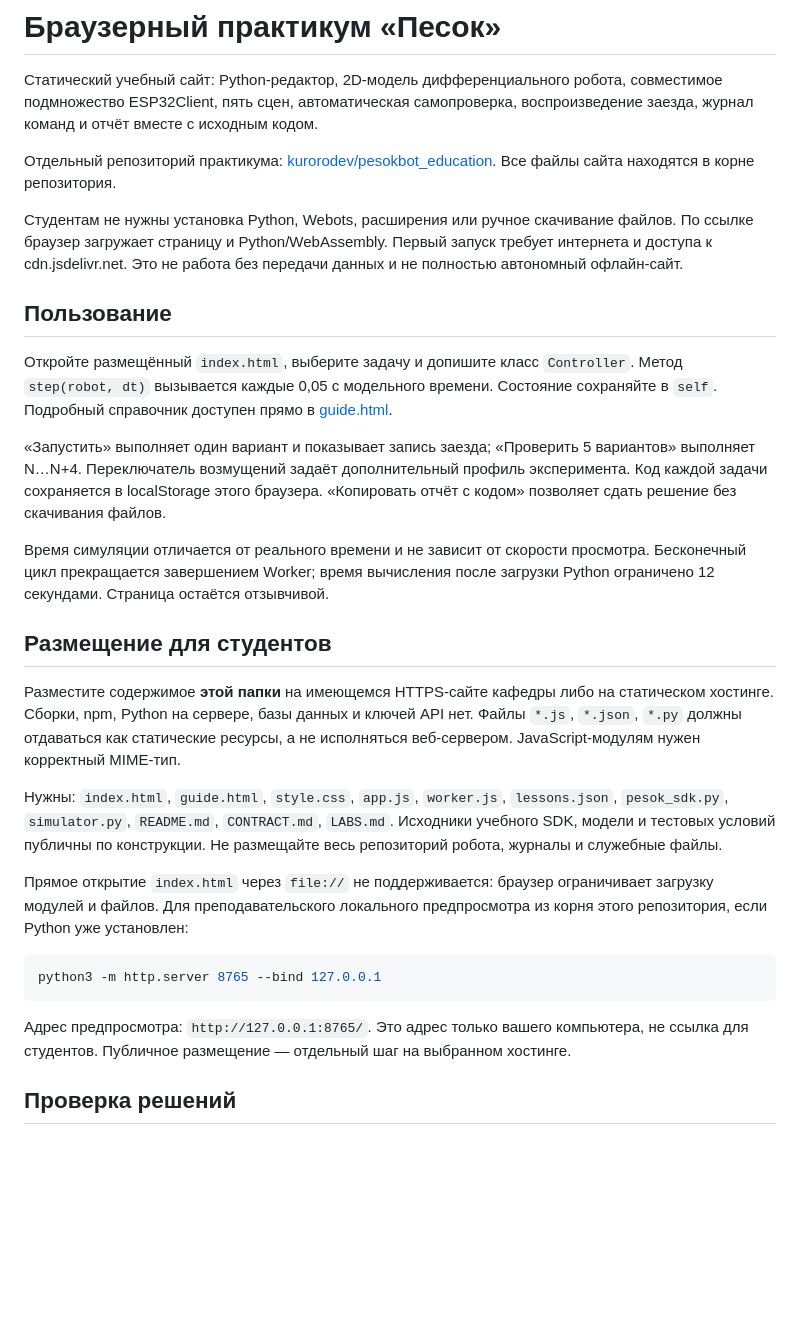
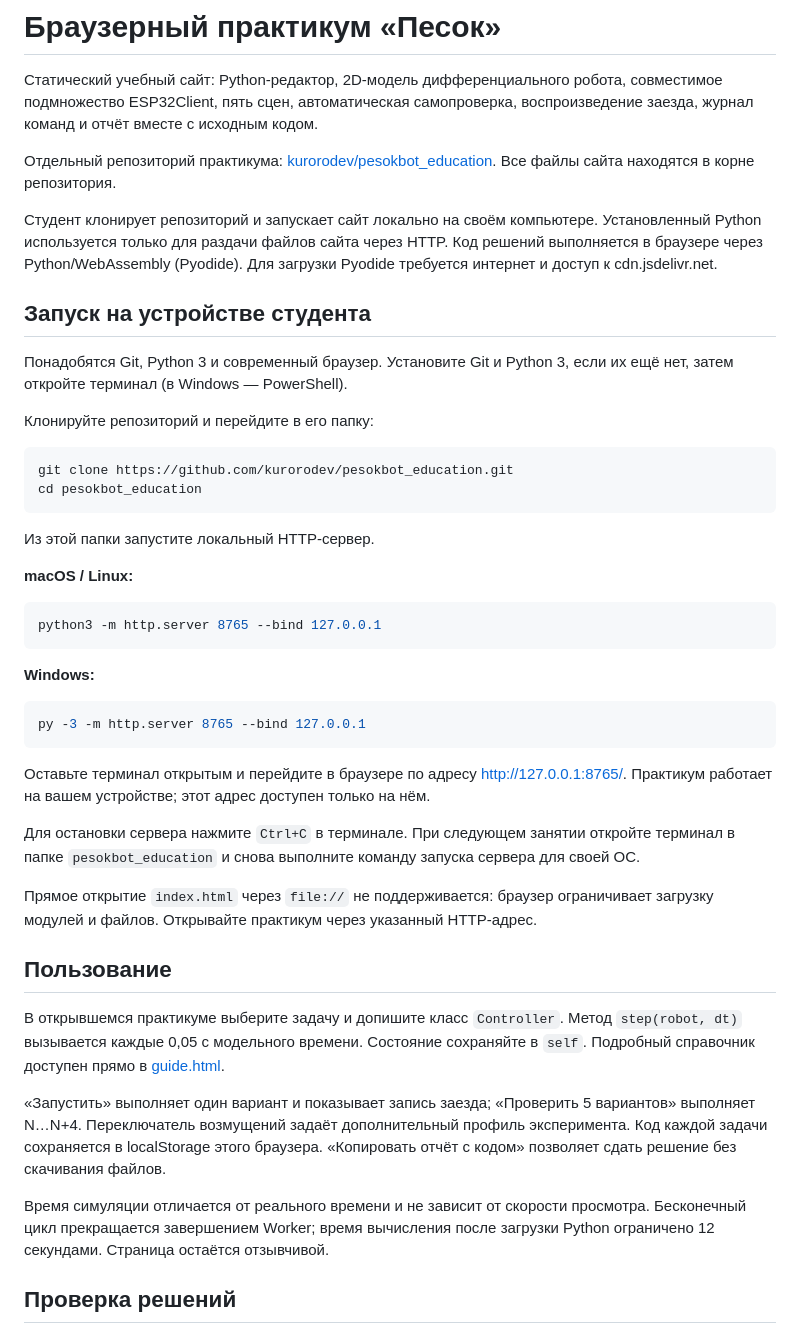
Before and after one commit to kurorodev/pesokbot_education, a Markdown page: README.md, the part around the change. Rendered like a GitHub page; blank space fills up the shorter version.

Commit message:
docs: document student clone and local startup

````diff
--- a/README.md
+++ b/README.md
@@ -8,14 +8,51 @@
 [kurorodev/pesokbot_education](https://github.com/kurorodev/pesokbot_education).
 Все файлы сайта находятся в корне репозитория.
 
-Студентам не нужны установка Python, Webots, расширения или ручное скачивание
-файлов. По ссылке браузер загружает страницу и Python/WebAssembly. Первый запуск
-требует интернета и доступа к cdn.jsdelivr.net. Это не работа без передачи данных
-и не полностью автономный офлайн-сайт.
+Студент клонирует репозиторий и запускает сайт локально на своём компьютере.
+Установленный Python используется только для раздачи файлов сайта через HTTP.
+Код решений выполняется в браузере через Python/WebAssembly (Pyodide).
+Для загрузки Pyodide требуется интернет и доступ к cdn.jsdelivr.net.
+
+## Запуск на устройстве студента
+
+Понадобятся Git, Python 3 и современный браузер. Установите Git и Python 3,
+если их ещё нет, затем откройте терминал (в Windows — PowerShell).
+
+Клонируйте репозиторий и перейдите в его папку:
+
+```sh
+git clone https://github.com/kurorodev/pesokbot_education.git
+cd pesokbot_education
+```
+
+Из этой папки запустите локальный HTTP-сервер.
+
+**macOS / Linux:**
+
+```sh
+python3 -m http.server 8765 --bind 127.0.0.1
+```
+
+**Windows:**
+
+```powershell
+py -3 -m http.server 8765 --bind 127.0.0.1
+```
+
+Оставьте терминал открытым и перейдите в браузере по адресу
+[http://127.0.0.1:8765/](http://127.0.0.1:8765/). Практикум работает на вашем
+устройстве; этот адрес доступен только на нём.
+
+Для остановки сервера нажмите `Ctrl+C` в терминале. При следующем занятии
+откройте терминал в папке `pesokbot_education` и снова выполните команду запуска
+сервера для своей ОС.
+
+Прямое открытие `index.html` через `file://` не поддерживается: браузер ограничивает
+загрузку модулей и файлов. Открывайте практикум через указанный HTTP-адрес.
 
 ## Пользование
 
-Откройте размещённый `index.html`, выберите задачу и допишите класс `Controller`.
+В открывшемся практикуме выберите задачу и допишите класс `Controller`.
 Метод `step(robot, dt)` вызывается каждые 0,05 с модельного времени. Состояние
 сохраняйте в `self`. Подробный справочник доступен прямо в [guide.html](guide.html).
 
@@ -27,29 +64,6 @@
 Время симуляции отличается от реального времени и не зависит от скорости
 просмотра. Бесконечный цикл прекращается завершением Worker; время вычисления
 после загрузки Python ограничено 12 секундами. Страница остаётся отзывчивой.
-
-## Размещение для студентов
-
-Разместите содержимое **этой папки** на имеющемся HTTPS-сайте кафедры либо на
-статическом хостинге. Сборки, npm, Python на сервере, базы данных и ключей API нет.
-Файлы `*.js`, `*.json`, `*.py` должны отдаваться как статические ресурсы, а не
-исполняться веб-сервером. JavaScript-модулям нужен корректный MIME-тип.
-
-Нужны: `index.html`, `guide.html`, `style.css`, `app.js`, `worker.js`,
-`lessons.json`, `pesok_sdk.py`, `simulator.py`, `README.md`, `CONTRACT.md`, `LABS.md`.
-Исходники учебного SDK, модели и тестовых условий публичны по конструкции.
-Не размещайте весь репозиторий робота, журналы и служебные файлы.
-
-Прямое открытие `index.html` через `file://` не поддерживается: браузер ограничивает
-загрузку модулей и файлов. Для преподавательского локального предпросмотра из корня
-этого репозитория, если Python уже установлен:
-
-```sh
-python3 -m http.server 8765 --bind 127.0.0.1
-```
-
-Адрес предпросмотра: `http://127.0.0.1:8765/`. Это адрес только вашего компьютера,
-не ссылка для студентов. Публичное размещение — отдельный шаг на выбранном хостинге.
 
 ## Проверка решений
 
````
